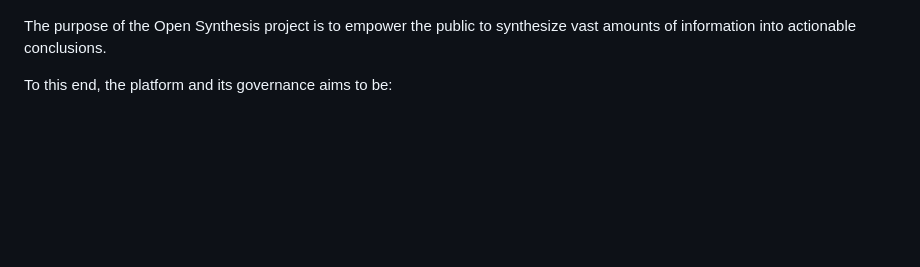
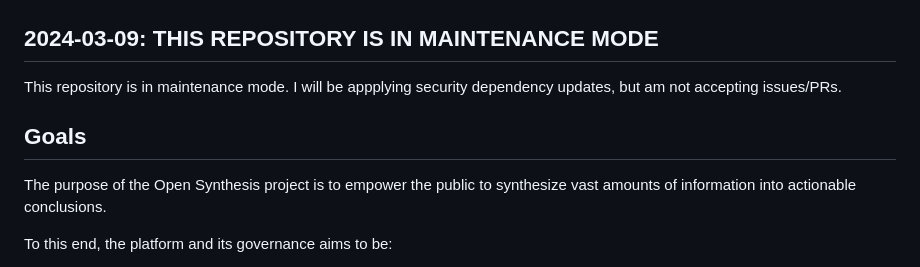
Before and after one commit to twschiller/open-synthesis, a Markdown page: README.md, the part around the change printed below. Rendered like a GitHub page; blank space fills up the shorter version.

```diff
--- a/README.md
+++ b/README.md
@@ -7,4 +6,10 @@
 [![License Status](https://img.shields.io/badge/license-AGPL-brightgreen.svg)](LICENSE.md)
+
+## 2024-03-09: THIS REPOSITORY IS IN MAINTENANCE MODE
+
+This repository is in maintenance mode. I will be appplying security dependency updates, but am not accepting issues/PRs.
+
+## Goals
 
 The purpose of the Open Synthesis project is to empower the public to synthesize vast amounts of information into actionable conclusions.
 
```
Also changed, not shown: other parts of README.md (+0 -1 lines).
